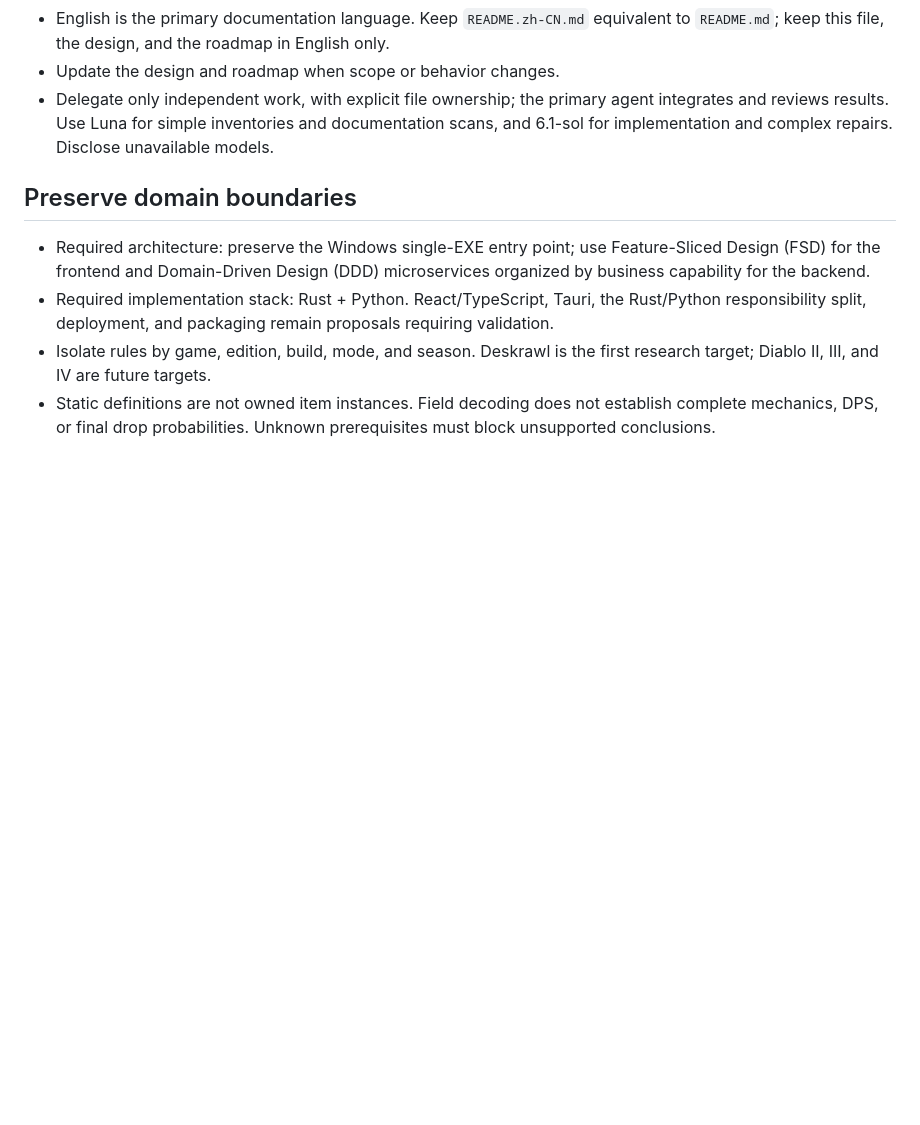
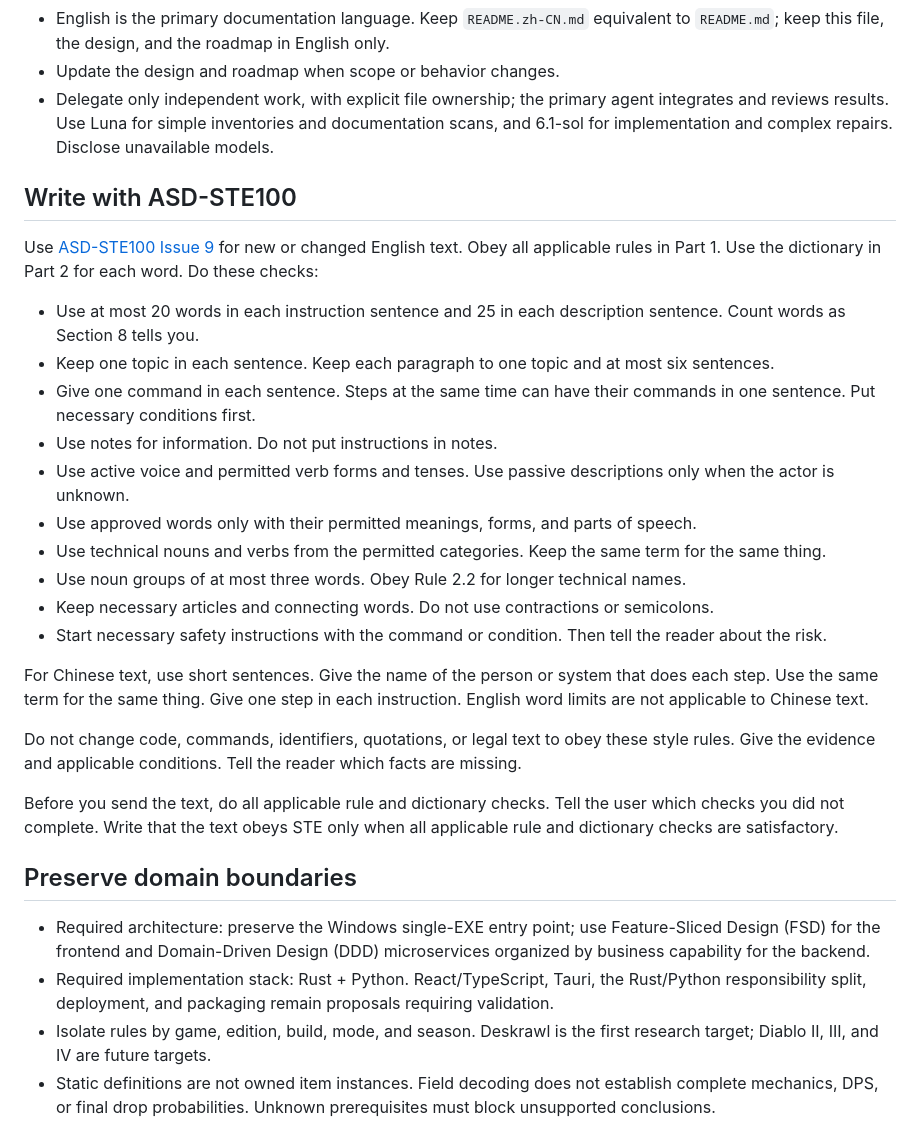
Before and after one commit to schorsch888/LootWeave, a Markdown page: AGENTS.md, the part around the change. Rendered like a GitHub page; blank space fills up the shorter version.

Commit message:
docs: add ASD-STE100 rules to agent instructions

```diff
--- a/AGENTS.md
+++ b/AGENTS.md
@@ -14,6 +14,38 @@
 - English is the primary documentation language. Keep `README.zh-CN.md` equivalent to `README.md`; keep this file, the design, and the roadmap in English only.
 - Update the design and roadmap when scope or behavior changes.
 - Delegate only independent work, with explicit file ownership; the primary agent integrates and reviews results. Use Luna for simple inventories and documentation scans, and 6.1-sol for implementation and complex repairs. Disclose unavailable models.
+
+## Write with ASD-STE100
+
+Use [ASD-STE100 Issue 9](https://www.asd-ste100.org/assets/files/ASD-STE100_ISSUE9.pdf) for new or changed English text.
+Obey all applicable rules in Part 1.
+Use the dictionary in Part 2 for each word.
+Do these checks:
+
+- Use at most 20 words in each instruction sentence and 25 in each description sentence. Count words as Section 8 tells you.
+- Keep one topic in each sentence. Keep each paragraph to one topic and at most six sentences.
+- Give one command in each sentence. Steps at the same time can have their commands in one sentence. Put necessary conditions first.
+- Use notes for information. Do not put instructions in notes.
+- Use active voice and permitted verb forms and tenses. Use passive descriptions only when the actor is unknown.
+- Use approved words only with their permitted meanings, forms, and parts of speech.
+- Use technical nouns and verbs from the permitted categories. Keep the same term for the same thing.
+- Use noun groups of at most three words. Obey Rule 2.2 for longer technical names.
+- Keep necessary articles and connecting words. Do not use contractions or semicolons.
+- Start necessary safety instructions with the command or condition. Then tell the reader about the risk.
+
+For Chinese text, use short sentences.
+Give the name of the person or system that does each step.
+Use the same term for the same thing.
+Give one step in each instruction.
+English word limits are not applicable to Chinese text.
+
+Do not change code, commands, identifiers, quotations, or legal text to obey these style rules.
+Give the evidence and applicable conditions.
+Tell the reader which facts are missing.
+
+Before you send the text, do all applicable rule and dictionary checks.
+Tell the user which checks you did not complete.
+Write that the text obeys STE only when all applicable rule and dictionary checks are satisfactory.
 
 ## Preserve domain boundaries
 
```
